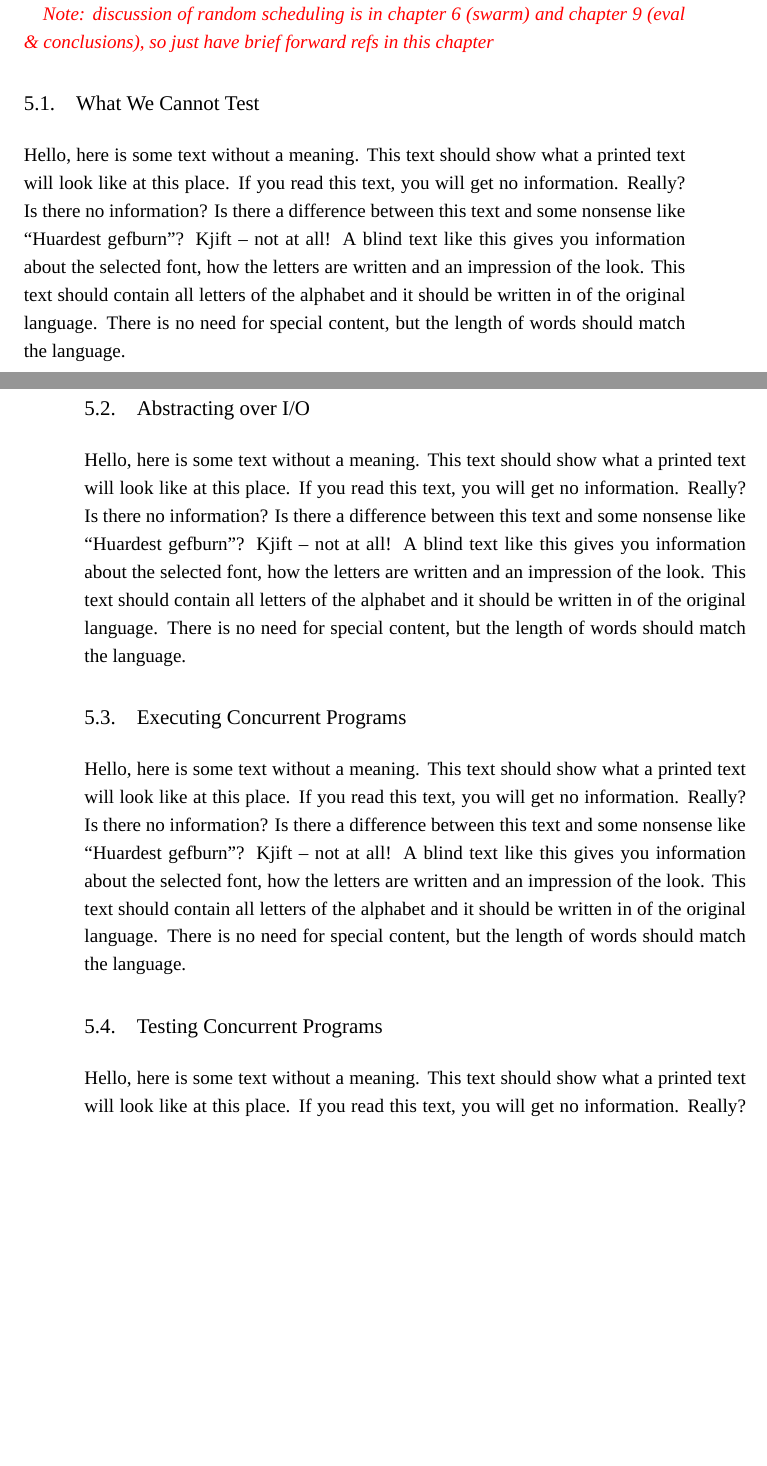
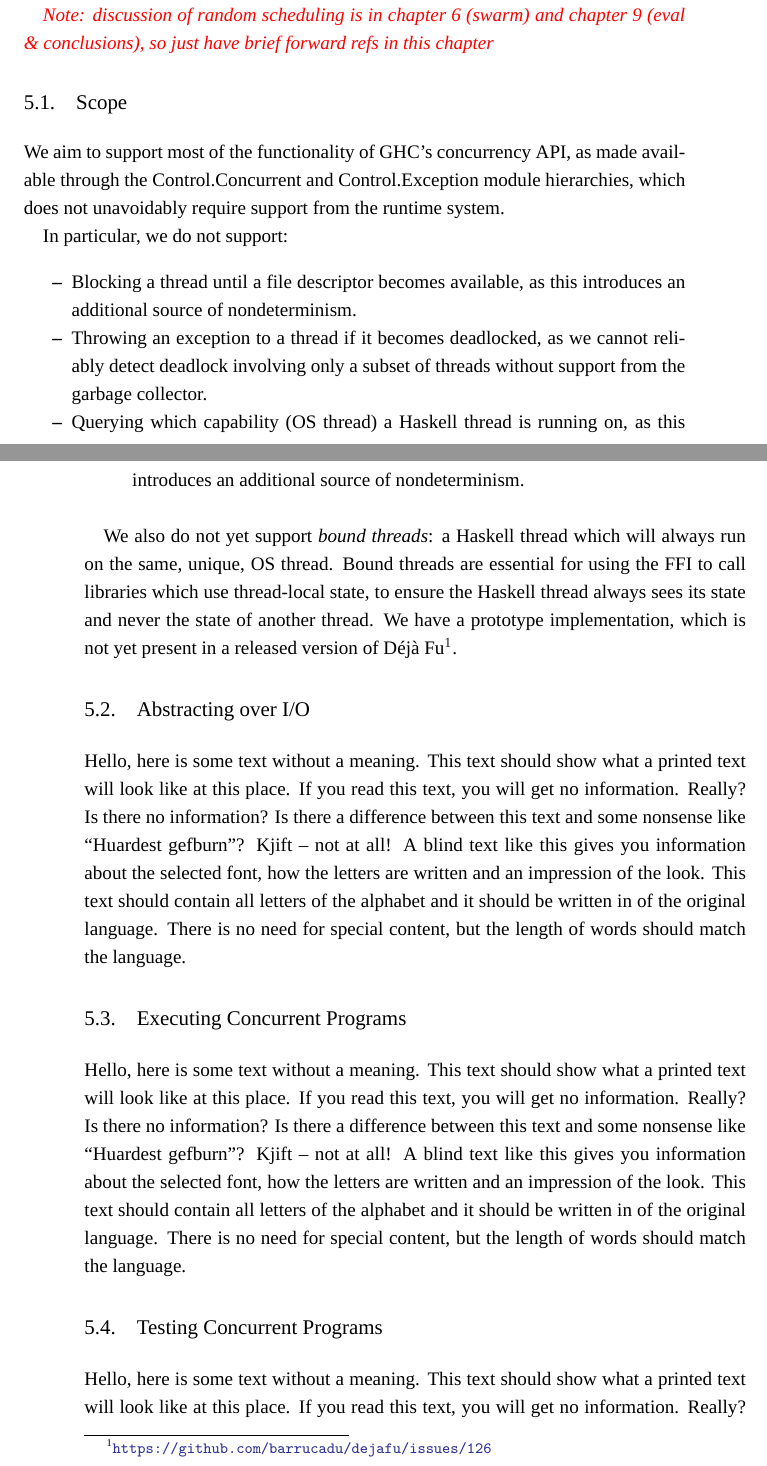
Before and after one commit to barrucadu/phd, a LaTeX thesis (thesis/main.tex, which reads thesis/dejafu.tex): two parts of pages 33 and 34 of 70, joined at a grey line, cut so that both start at the same text, the shorter picture padded with empty space. Compiled offline with XeLaTeX; a missing font is replaced by an installed copy or a similar font.

Commit message:
Deja Fu scope

```diff
--- a/thesis/dejafu.tex
+++ b/thesis/dejafu.tex
@@ -15,10 +15,31 @@ This chapter is derived from our previous work \cite{walker2015} and
 
 \todo{Note: discussion of random scheduling is in chapter 6 (swarm) and chapter 9 (eval \& conclusions), so just have brief forward refs in this chapter}
 
-\section{What We Cannot Test}
+\section{Scope}
 \label{sec:dejafu-scope}
 
-\blindtext
+We aim to support most of the functionality of GHC’s concurrency API, as made
+available through the Control.Concurrent and Control.Exception module
+hierarchies, which does not unavoidably require support from the runtime system.
+
+In particular, we do not support:
+
+\begin{itemize}
+\item Blocking a thread until a file descriptor becomes available, as this
+  introduces an additional source of nondeterminism.
+\item Throwing an exception to a thread if it becomes deadlocked, as we cannot
+  reliably detect deadlock involving only a subset of threads without support
+  from the garbage collector.
+\item Querying which capability (OS thread) a Haskell thread is running on, as
+  this introduces an additional source of nondeterminism.
+\end{itemize}
+
+We also do not yet support \emph{bound threads}: a Haskell thread which will
+always run on the same, unique, OS thread.  Bound threads are essential for
+using the FFI to call libraries which use thread-local state, to ensure the
+Haskell thread always sees its state and never the state of another thread.  We
+have a prototype implementation, which is not yet present in a released version
+of \dejafu{}\footnote{\url{https://github.com/barrucadu/dejafu/issues/126}}.
 
 \section{Abstracting over I/O}
 \label{sec:dejafu-monadconc}
```
